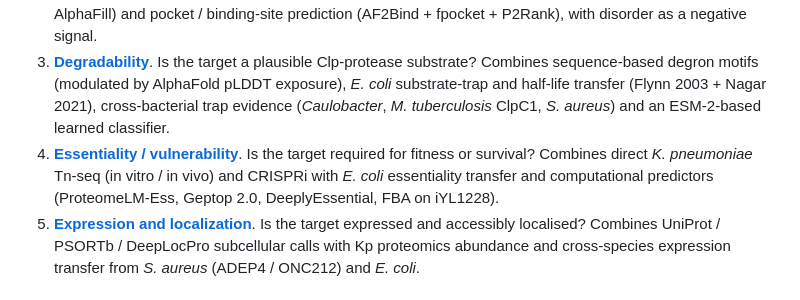
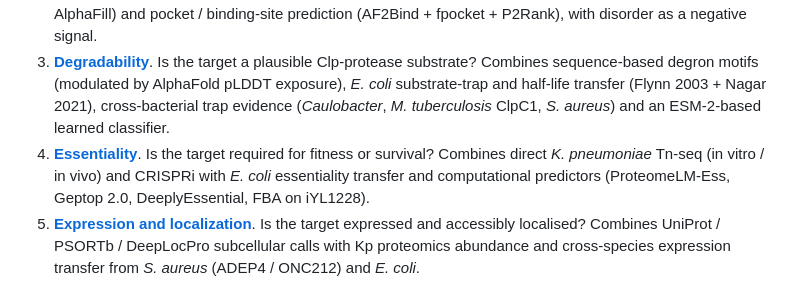
Before and after one commit to ersilia-os/gradi-target-prioritization, a Markdown page: README.md, the part around the change. GitHub-like rendering.

```diff
--- a/README.md
+++ b/README.md
@@ -23,7 +23,7 @@ Targets are scored along the axes documented in [`docs/`](docs/). See [`docs/pip
 1. **[Task-agnostic per-protein annotation](docs/01_task_agnostic.md)**. Proteome-wide evidence consumed by every downstream axis: PANTHER / InterPro family-and-domain classification, PDB + AlphaFold structural quality, BV-BRC conservation (within-Kp, cross-species, vs human), bibliometric novelty (UniProt + Europe PMC), and ESM-2 embeddings.
 2. **[Ligandability](docs/02_ligandability.md)**. Can a small-molecule recruiter engage the target? Combines binding-affinity transfer from bacterial orthologs (OrthoDB + ChEMBL / BindingDB), structural ligand evidence (PDB co-crystals + AlphaFill) and pocket / binding-site prediction (AF2Bind + fpocket + P2Rank), with disorder as a negative signal.
 3. **[Degradability](docs/03_degradability.md)**. Is the target a plausible Clp-protease substrate? Combines sequence-based degron motifs (modulated by AlphaFold pLDDT exposure), *E. coli* substrate-trap and half-life transfer (Flynn 2003 + Nagar 2021), cross-bacterial trap evidence (*Caulobacter*, *M. tuberculosis* ClpC1, *S. aureus*) and an ESM-2-based learned classifier.
-4. **[Essentiality / vulnerability](docs/04_essentiality.md)**. Is the target required for fitness or survival? Combines direct *K. pneumoniae* Tn-seq (in vitro / in vivo) and CRISPRi with *E. coli* essentiality transfer and computational predictors (ProteomeLM-Ess, Geptop 2.0, DeeplyEssential, FBA on iYL1228).
+4. **[Essentiality](docs/04_essentiality.md)**. Is the target required for fitness or survival? Combines direct *K. pneumoniae* Tn-seq (in vitro / in vivo) and CRISPRi with *E. coli* essentiality transfer and computational predictors (ProteomeLM-Ess, Geptop 2.0, DeeplyEssential, FBA on iYL1228).
 5. **[Expression and localization](docs/05_expression_and_localization.md)**. Is the target expressed and accessibly localised? Combines UniProt / PSORTb / DeepLocPro subcellular calls with Kp proteomics abundance and cross-species expression transfer from *S. aureus* (ADEP4 / ONC212) and *E. coli*.
 
 ## About Ersilia
```
